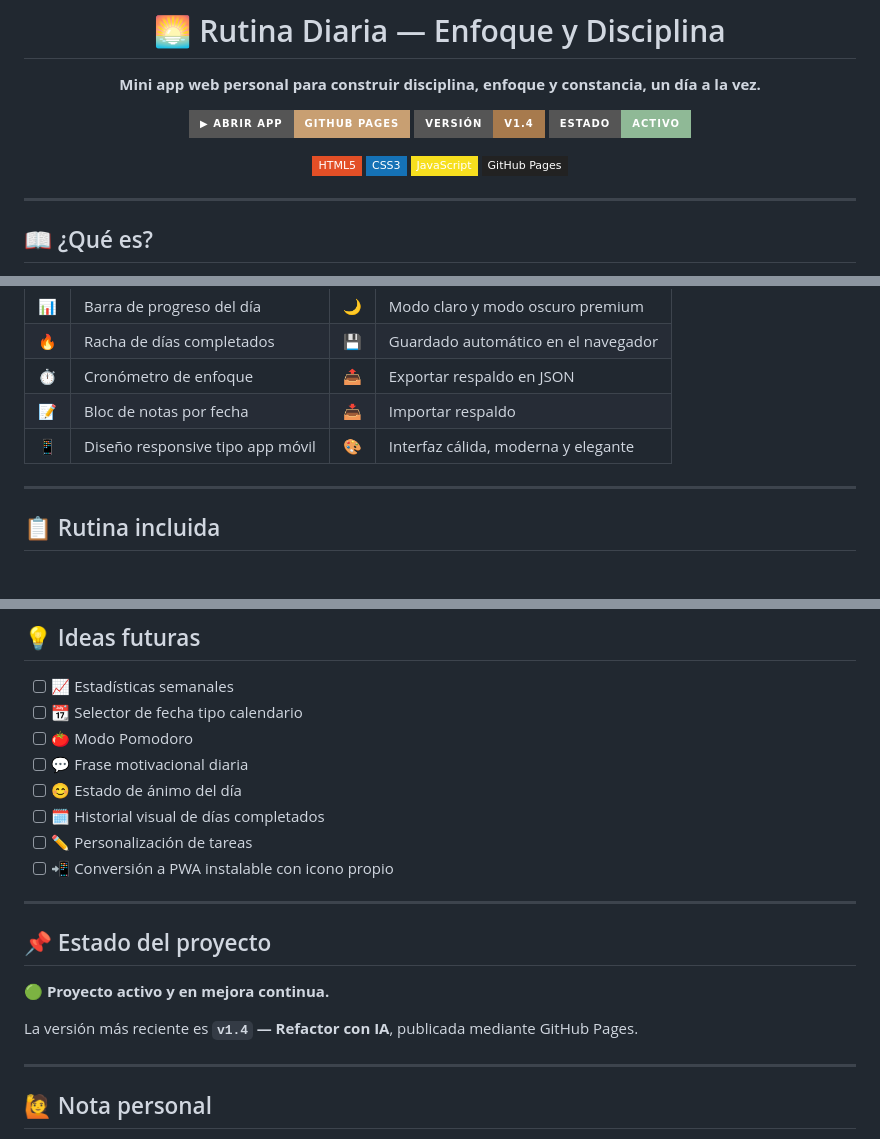
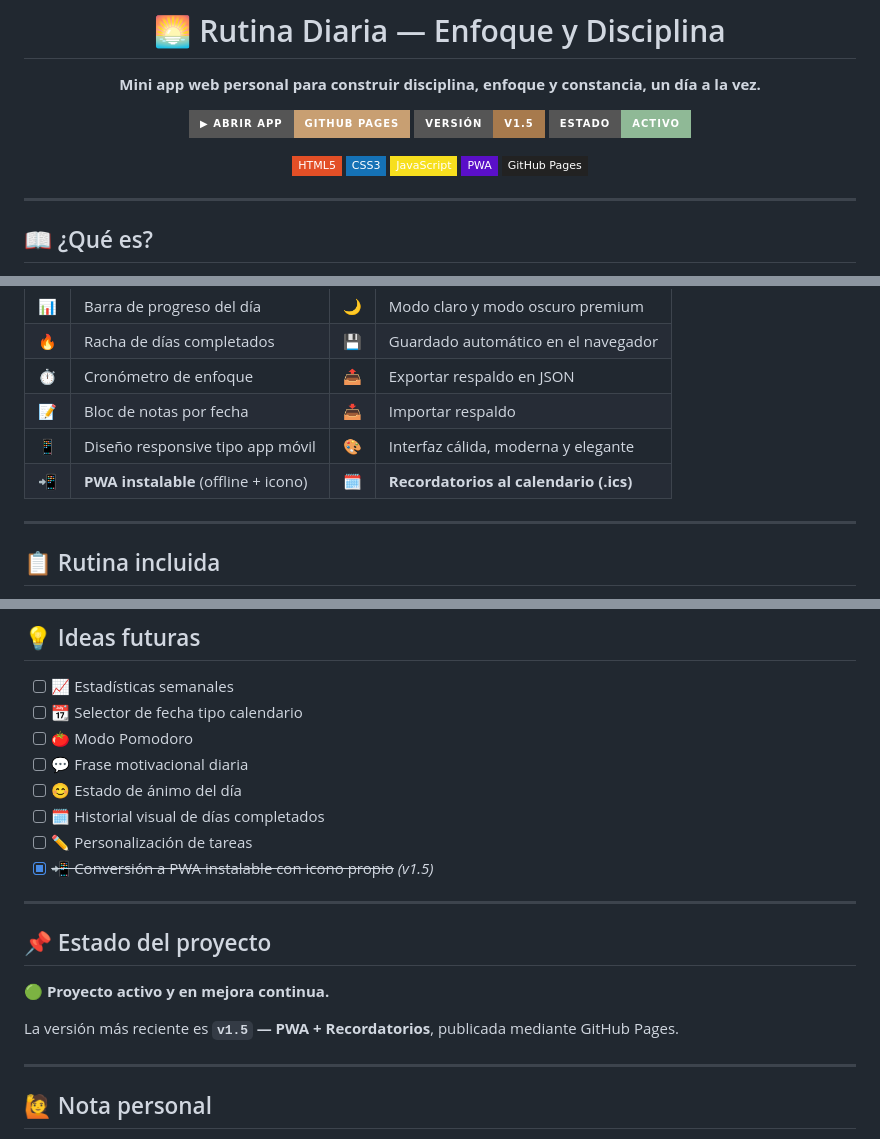
Before and after one commit to Aragan221/rutina-diaria, a Markdown page: README.md, 3 parts joined by grey strips. Drawn GitHub-style; badges without logos.

```diff
--- a/README.md
+++ b/README.md
@@ -5,12 +5,13 @@
 **Mini app web personal para construir disciplina, enfoque y constancia, un día a la vez.**
 
 [![App en vivo](https://img.shields.io/badge/▶_Abrir_app-GitHub_Pages-c89f72?style=for-the-badge)](https://aragan221.github.io/rutina-diaria/)
-[![Versión](https://img.shields.io/badge/versión-v1.4-a77a4d?style=for-the-badge)](#-versiones)
+[![Versión](https://img.shields.io/badge/versión-v1.5-a77a4d?style=for-the-badge)](#-versiones)
 [![Estado](https://img.shields.io/badge/estado-activo-8fb996?style=for-the-badge)](#-estado-del-proyecto)
 
 ![HTML](https://img.shields.io/badge/HTML5-E34F26?style=flat-square&logo=html5&logoColor=white)
 ![CSS](https://img.shields.io/badge/CSS3-1572B6?style=flat-square&logo=css3&logoColor=white)
 ![JavaScript](https://img.shields.io/badge/JavaScript-F7DF1E?style=flat-square&logo=javascript&logoColor=black)
+![PWA](https://img.shields.io/badge/PWA-5A0FC8?style=flat-square&logo=pwa&logoColor=white)
 ![GitHub Pages](https://img.shields.io/badge/GitHub_Pages-222?style=flat-square&logo=github&logoColor=white)
 
 </div>
@@ -42,6 +43,7 @@ Cada día se guarda de forma **independiente**, para revisar días anteriores y
 | ⏱️ | Cronómetro de enfoque | 📤 | Exportar respaldo en JSON |
 | 📝 | Bloc de notas por fecha | 📥 | Importar respaldo |
 | 📱 | Diseño responsive tipo app móvil | 🎨 | Interfaz cálida, moderna y elegante |
+| 📲 | **PWA instalable** (offline + icono) | 🗓️ | **Recordatorios al calendario (.ics)** |
 
 ---
 
@@ -174,7 +207,7 @@ actualizar README
 - [ ] 😊 Estado de ánimo del día
 - [ ] 🗓️ Historial visual de días completados
 - [ ] ✏️ Personalización de tareas
-- [ ] 📲 Conversión a PWA instalable con icono propio
+- [x] ~~📲 Conversión a PWA instalable con icono propio~~ *(v1.5)*
 
 ---
 
@@ -182,7 +215,7 @@ actualizar README
 
 🟢 **Proyecto activo y en mejora continua.**
 
-La versión más reciente es **`v1.4` — Refactor con IA**, publicada mediante GitHub Pages.
+La versión más reciente es **`v1.5` — PWA + Recordatorios**, publicada mediante GitHub Pages.
 
 ---
 
```
Also changed, not shown: other parts of README.md (+37 -6 lines).
